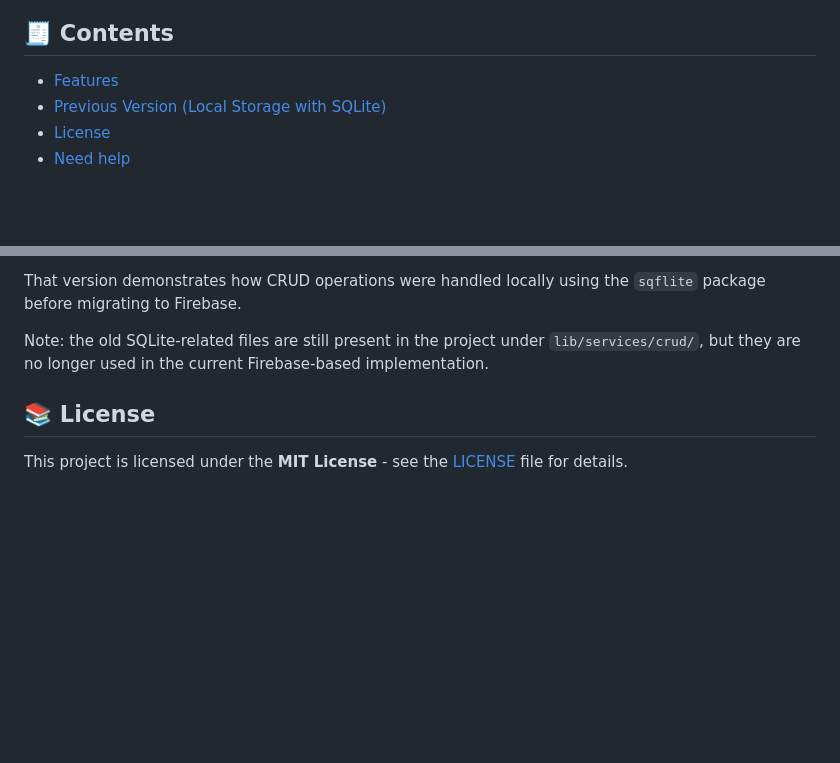
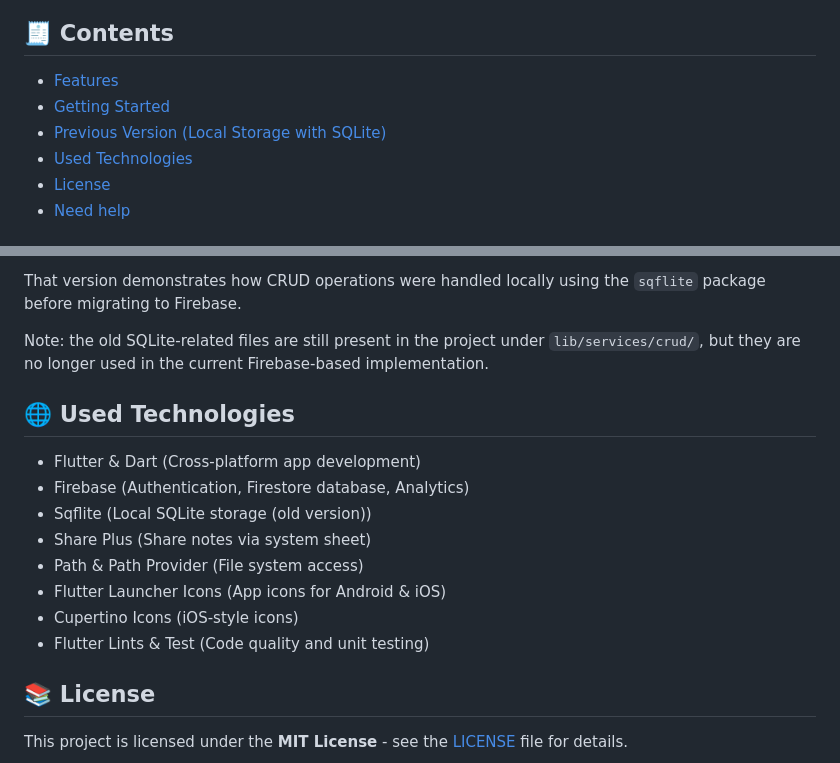
Before and after one commit to Mali03/FlutterNoteApp, a Markdown page: README.md, 2 parts joined by grey strips. Drawn GitHub-style; blank space fills up the shorter version.

```diff
--- a/README.md
+++ b/README.md
@@ -26,7 +26,9 @@ The app supports user authentication (Login, Register), real-time storage of not
 
 ## 🧾 Contents
 - [Features](#-features)
+- [Getting Started](#-getting-started)
 - [Previous Version (Local Storage with SQLite)](#-previous-version-local-storage-with-sqLite)
+- [Used Technologies](#-used-technologies)
 - [License](#-license)
 - [Need help](#-need-help)
 
@@ -95,6 +97,18 @@ That version demonstrates how CRUD operations were handled locally using the `sq
 
 Note: the old SQLite-related files are still present in the project under `lib/services/crud/`, but they are no longer used in the current Firebase-based implementation.
 
+## 🌐 Used Technologies
+
+- Flutter & Dart (Cross-platform app development)
+- Firebase (Authentication, Firestore database, Analytics)
+- Sqflite (Local SQLite storage (old version))
+- Share Plus (Share notes via system sheet)
+- Path & Path Provider (File system access)
+- Flutter Launcher Icons (App icons for Android & iOS)
+- Cupertino Icons (iOS-style icons)
+- Flutter Lints & Test (Code quality and unit testing)
+
+
 ## 📚 License
 This project is licensed under the **MIT License** - see the [LICENSE](https://github.com/Mali03/FlutterNoteApp/blob/main/LICENSE) file for details.
 
```
